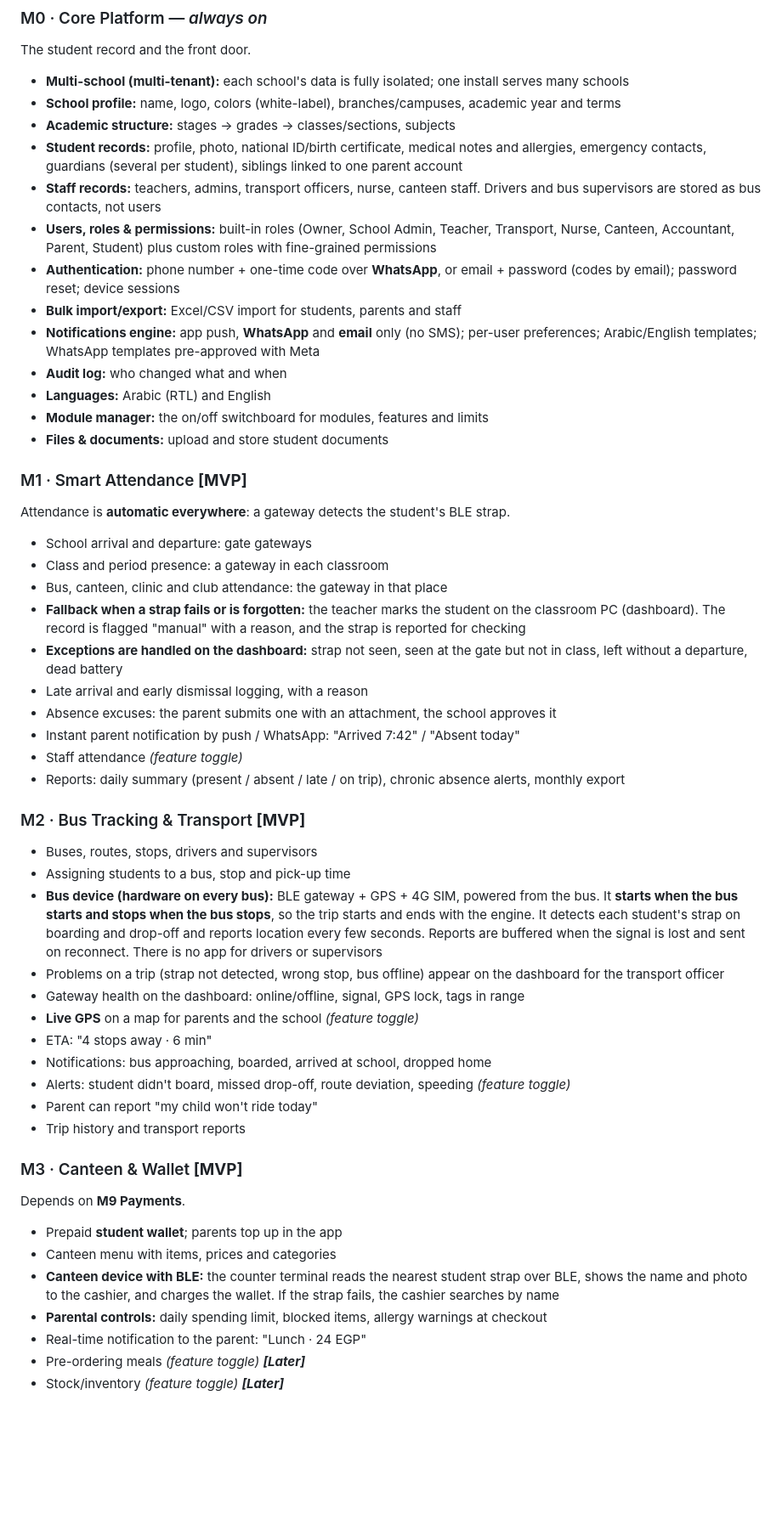
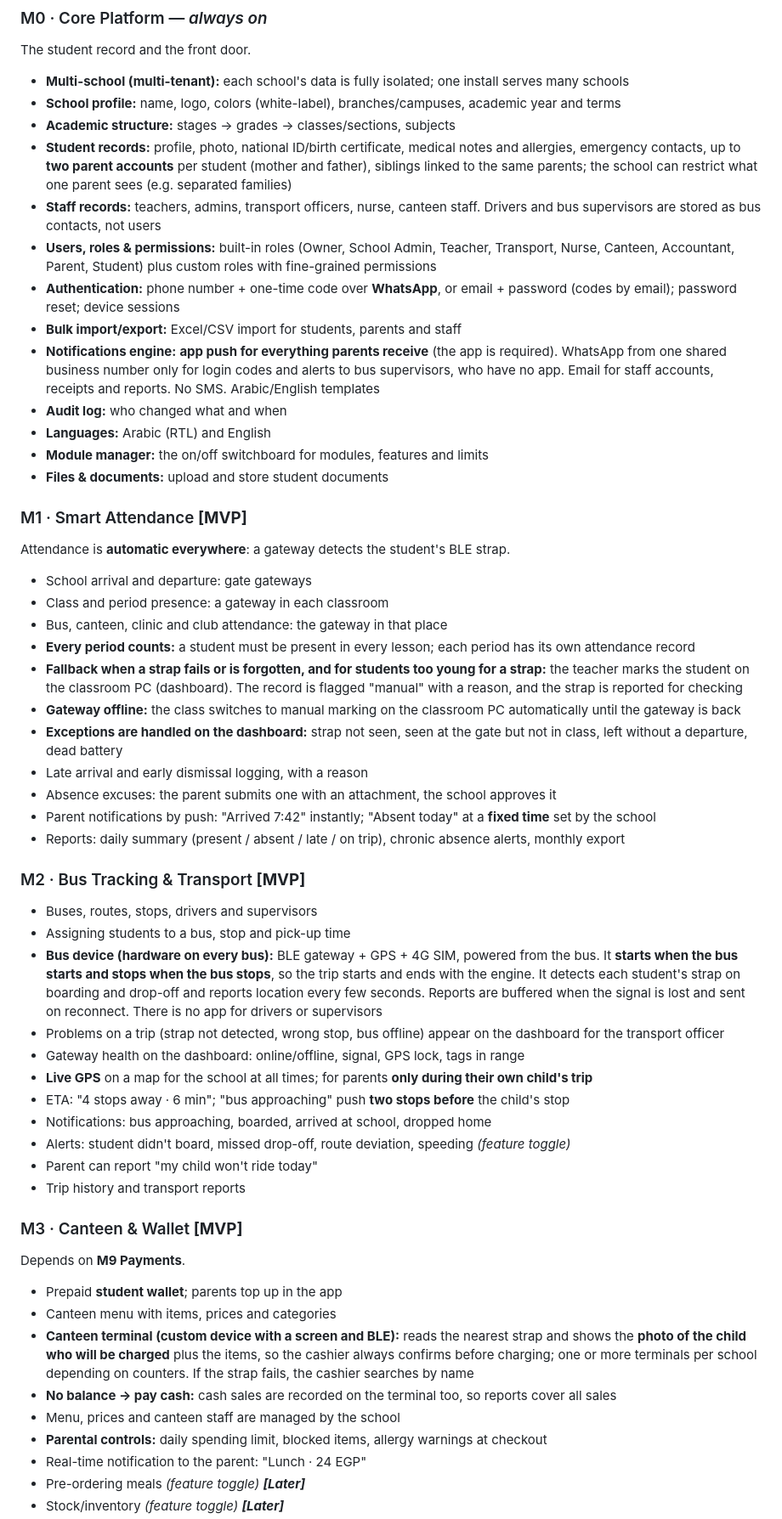
Before and after one commit to a-3isa/school-system, a Markdown page: PLAN.md, the part around one of its changes. Shown at 85% size. Rendered like a GitHub page; blank space fills up the shorter version.

```diff
--- a/PLAN.md
+++ b/PLAN.md
@@ -56,12 +56,12 @@ The student record and the front door.
 - **Multi-school (multi-tenant):** each school's data is fully isolated; one install serves many schools
 - **School profile:** name, logo, colors (white-label), branches/campuses, academic year and terms
 - **Academic structure:** stages → grades → classes/sections, subjects
-- **Student records:** profile, photo, national ID/birth certificate, medical notes and allergies, emergency contacts, guardians (several per student), siblings linked to one parent account
+- **Student records:** profile, photo, national ID/birth certificate, medical notes and allergies, emergency contacts, up to **two parent accounts** per student (mother and father), siblings linked to the same parents; the school can restrict what one parent sees (e.g. separated families)
 - **Staff records:** teachers, admins, transport officers, nurse, canteen staff. Drivers and bus supervisors are stored as bus contacts, not users
 - **Users, roles & permissions:** built-in roles (Owner, School Admin, Teacher, Transport, Nurse, Canteen, Accountant, Parent, Student) plus custom roles with fine-grained permissions
 - **Authentication:** phone number + one-time code over **WhatsApp**, or email + password (codes by email); password reset; device sessions
 - **Bulk import/export:** Excel/CSV import for students, parents and staff
-- **Notifications engine:** app push, **WhatsApp** and **email** only (no SMS); per-user preferences; Arabic/English templates; WhatsApp templates pre-approved with Meta
+- **Notifications engine:** **app push for everything parents receive** (the app is required). WhatsApp from one shared business number only for login codes and alerts to bus supervisors, who have no app. Email for staff accounts, receipts and reports. No SMS. Arabic/English templates
 - **Audit log:** who changed what and when
 - **Languages:** Arabic (RTL) and English
 - **Module manager:** the on/off switchboard for modules, features and limits
@@ -72,12 +72,13 @@ Attendance is **automatic everywhere**: a gateway detects the student's BLE stra
 - School arrival and departure: gate gateways
 - Class and period presence: a gateway in each classroom
 - Bus, canteen, clinic and club attendance: the gateway in that place
-- **Fallback when a strap fails or is forgotten:** the teacher marks the student on the classroom PC (dashboard). The record is flagged "manual" with a reason, and the strap is reported for checking
+- **Every period counts:** a student must be present in every lesson; each period has its own attendance record
+- **Fallback when a strap fails or is forgotten, and for students too young for a strap:** the teacher marks the student on the classroom PC (dashboard). The record is flagged "manual" with a reason, and the strap is reported for checking
+- **Gateway offline:** the class switches to manual marking on the classroom PC automatically until the gateway is back
 - **Exceptions are handled on the dashboard:** strap not seen, seen at the gate but not in class, left without a departure, dead battery
 - Late arrival and early dismissal logging, with a reason
 - Absence excuses: the parent submits one with an attachment, the school approves it
-- Instant parent notification by push / WhatsApp: "Arrived 7:42" / "Absent today"
-- Staff attendance *(feature toggle)*
+- Parent notifications by push: "Arrived 7:42" instantly; "Absent today" at a **fixed time** set by the school
 - Reports: daily summary (present / absent / late / on trip), chronic absence alerts, monthly export
 
 ### M2 · Bus Tracking & Transport **[MVP]**
@@ -86,8 +87,8 @@ Attendance is **automatic everywhere**: a gateway detects the student's BLE stra
 - **Bus device (hardware on every bus):** BLE gateway + GPS + 4G SIM, powered from the bus. It **starts when the bus starts and stops when the bus stops**, so the trip starts and ends with the engine. It detects each student's strap on boarding and drop-off and reports location every few seconds. Reports are buffered when the signal is lost and sent on reconnect. There is no app for drivers or supervisors
 - Problems on a trip (strap not detected, wrong stop, bus offline) appear on the dashboard for the transport officer
 - Gateway health on the dashboard: online/offline, signal, GPS lock, tags in range
-- **Live GPS** on a map for parents and the school *(feature toggle)*
-- ETA: "4 stops away · 6 min"
+- **Live GPS** on a map for the school at all times; for parents **only during their own child's trip**
+- ETA: "4 stops away · 6 min"; "bus approaching" push **two stops before** the child's stop
 - Notifications: bus approaching, boarded, arrived at school, dropped home
 - Alerts: student didn't board, missed drop-off, route deviation, speeding *(feature toggle)*
 - Parent can report "my child won't ride today"
@@ -97,7 +98,9 @@ Attendance is **automatic everywhere**: a gateway detects the student's BLE stra
 Depends on **M9 Payments**.
 - Prepaid **student wallet**; parents top up in the app
 - Canteen menu with items, prices and categories
-- **Canteen device with BLE:** the counter terminal reads the nearest student strap over BLE, shows the name and photo to the cashier, and charges the wallet. If the strap fails, the cashier searches by name
+- **Canteen terminal (custom device with a screen and BLE):** reads the nearest strap and shows the **photo of the child who will be charged** plus the items, so the cashier always confirms before charging; one or more terminals per school depending on counters. If the strap fails, the cashier searches by name
+- **No balance → pay cash:** cash sales are recorded on the terminal too, so reports cover all sales
+- Menu, prices and canteen staff are managed by the school
 - **Parental controls:** daily spending limit, blocked items, allergy warnings at checkout
 - Real-time notification to the parent: "Lunch · 24 EGP"
 - Pre-ordering meals *(feature toggle) **[Later]***
```
Also changed, not shown: other parts of PLAN.md (+61 -6 lines).
